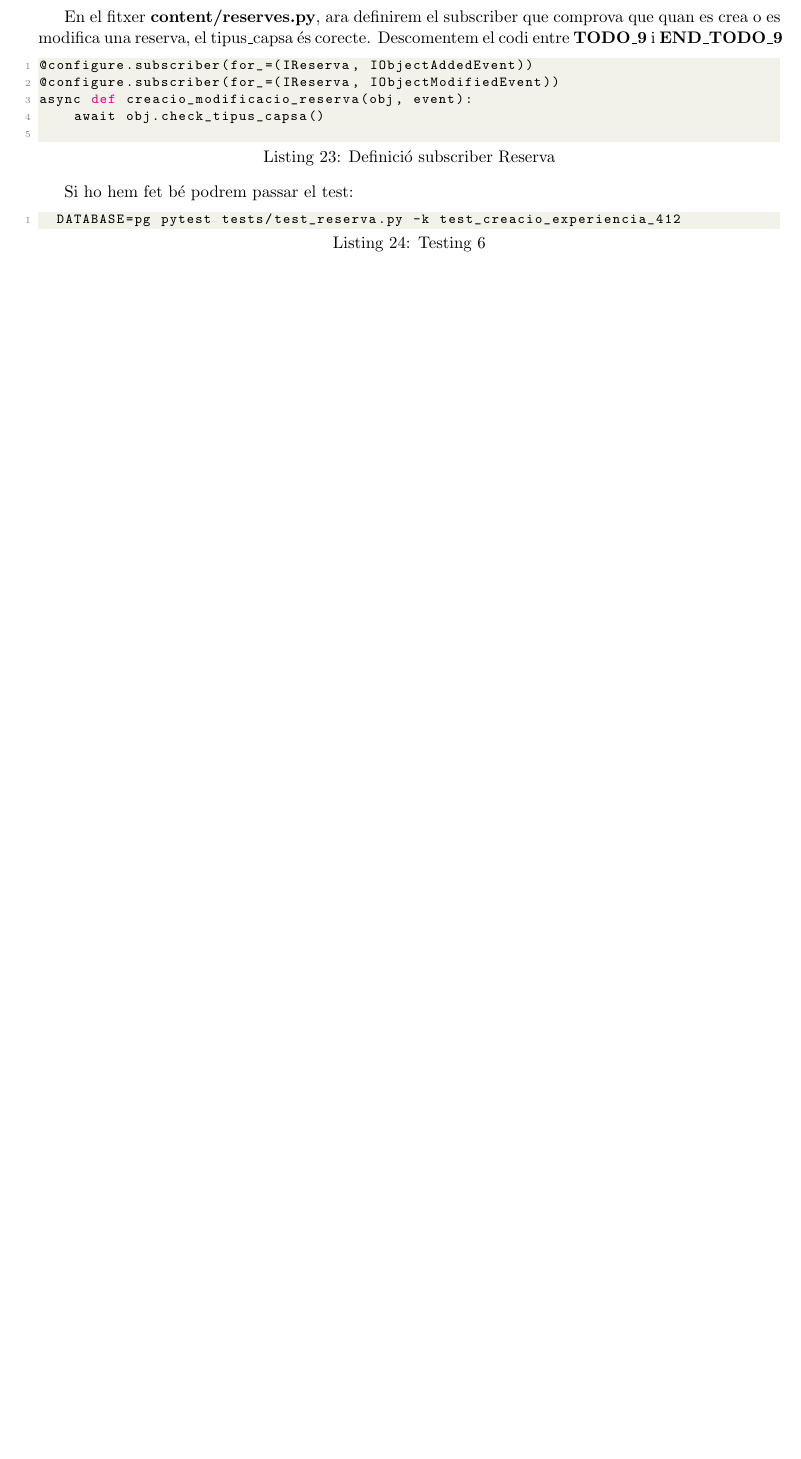
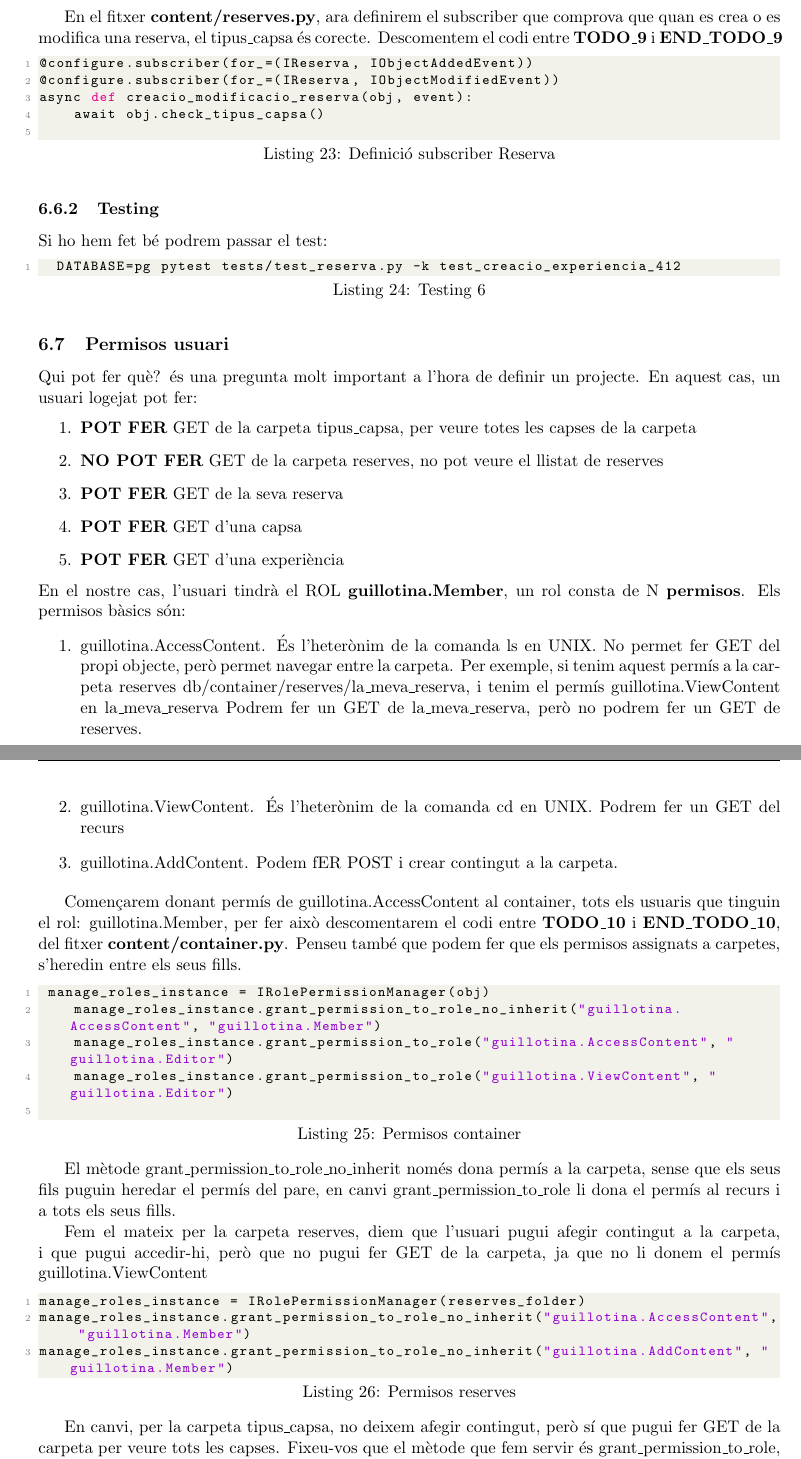
Before and after one commit to nilbacardit26/fent-pais-guillotina, a LaTeX document (backend/report.tex): part of page 10 of 12 before the commit and two parts of pages 10 and 11 of 13 after it, the two joined at a grey line, cut so that both start at the same text, the shorter picture padded with empty space. Compiled offline with pdfLaTeX.

Commit message:
afegir permisos

```diff
--- a/backend/report.tex
+++ b/backend/report.tex
@@ -509,8 +514,61 @@ async def creacio_modificacio_reserva(obj, event):
     await obj.check_tipus_capsa()
   \end{lstlisting}
 
+\subsubsection{Testing}
 Si ho hem fet bé podrem passar el test:
 \begin{lstlisting}[language=Python, caption=Testing 6]
   DATABASE=pg pytest tests/test_reserva.py -k test_creacio_experiencia_412
 \end{lstlisting}
 
+
+\subsection{Permisos usuari}
+Qui pot fer què? és una pregunta molt important a l'hora de definir un
+projecte. En aquest cas, un usuari logejat pot fer:
+\begin{enumerate}
+\item \textbf{POT FER} GET de la carpeta tipus\_capsa, per veure totes les capses de la carpeta
+\item \textbf{NO POT FER} GET de la carpeta reserves, no pot veure el llistat de reserves
+\item \textbf{POT FER} GET de la seva reserva
+\item \textbf{POT FER} GET d'una capsa
+\item \textbf{POT FER} GET d'una experiència
+\end{enumerate}
+En el nostre cas, l'usuari tindrà el ROL \textbf{guillotina.Member},
+un rol consta de N \textbf{permisos}. Els permisos bàsics són:
+
+\begin{enumerate}
+\item guillotina.AccessContent. És l'heterònim de la comanda ls en UNIX. No permet fer GET del propi objecte, però permet navegar entre la carpeta. Per exemple, si tenim aquest permís a la carpeta reserves db/container/reserves/la\_meva\_reserva, i tenim el permís guillotina.ViewContent en la\_meva\_reserva Podrem fer un GET de la\_meva\_reserva, però no podrem fer un GET de reserves.
+\item guillotina.ViewContent. És l'heterònim de la comanda cd en UNIX. Podrem fer un GET del recurs
+\item guillotina.AddContent. Podem fER POST i crear contingut a la carpeta.
+\end{enumerate}
+
+Començarem donant permís de guillotina.AccessContent al container,
+tots els usuaris que tinguin el rol: guillotina.Member, per fer això
+descomentarem el codi entre \textbf{TODO\_10} i
+\textbf{END\_TODO\_10}, del fitxer
+\textbf{content/container.py}. Penseu també que podem fer que els
+permisos assignats a carpetes, s'heredin entre els seus fills.
+
+\begin{lstlisting}[language=Python, caption=Permisos container]
+ manage_roles_instance = IRolePermissionManager(obj)
+    manage_roles_instance.grant_permission_to_role_no_inherit("guillotina.AccessContent", "guillotina.Member")
+    manage_roles_instance.grant_permission_to_role("guillotina.AccessContent", "guillotina.Editor")
+    manage_roles_instance.grant_permission_to_role("guillotina.ViewContent", "guillotina.Editor")
+  \end{lstlisting}
+
+  El mètode grant\_permission\_to\_role\_no\_inherit només dona permís
+  a la carpeta, sense que els seus fils puguin heredar el permís del
+  pare, en canvi grant\_permission\_to\_role li dona el permís al
+  recurs i a tots els seus fills.
+
+  Fem el mateix per la carpeta reserves, diem que l'usuari pugui
+  afegir contingut a la carpeta, i que pugui accedir-hi, però que no pugui fer GET de la carpeta, ja que no li donem el permís guillotina.ViewContent
+\begin{lstlisting}[language=Python, caption=Permisos reserves]
+manage_roles_instance = IRolePermissionManager(reserves_folder)
+manage_roles_instance.grant_permission_to_role_no_inherit("guillotina.AccessContent", "guillotina.Member")
+manage_roles_instance.grant_permission_to_role_no_inherit("guillotina.AddContent", "guillotina.Member")
+\end{lstlisting}
+
+
+En canvi, per la carpeta tipus\_capsa, no deixem afegir contingut,
+però sí que pugui fer GET de la carpeta per veure tots les
+capses. Fixeu-vos que el mètode que fem servir és
+grant\_permission\_to\_role, que farà que també puguin fer GET de les
```
Also changed, not shown: backend/requirements.txt (+0 -2 lines), backend/report.pdf, backend/report.tex (35 more changed lines), 5 other files.
